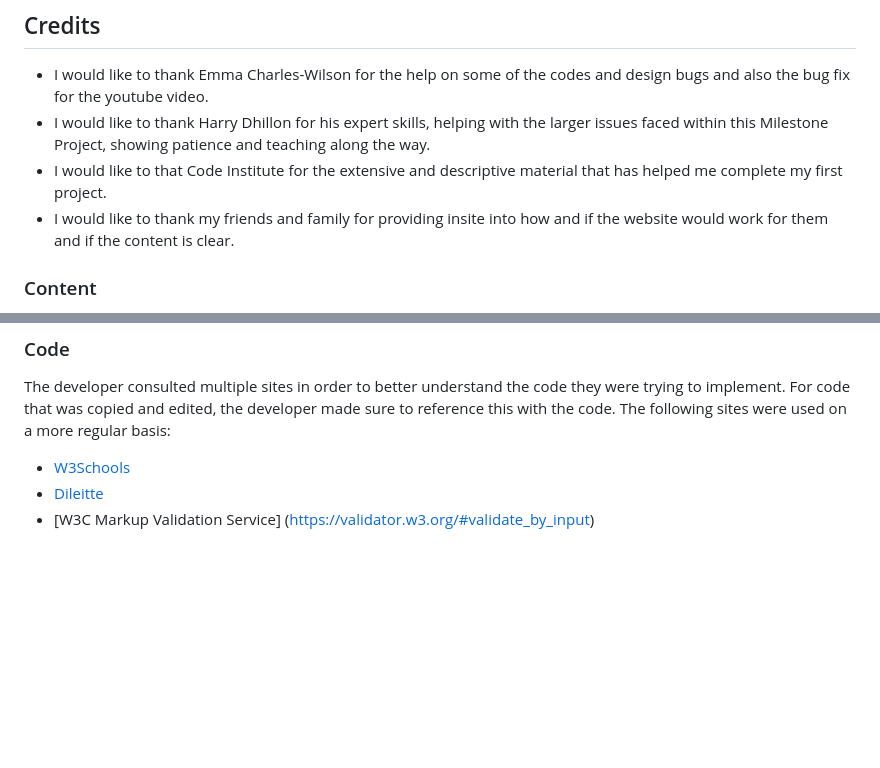
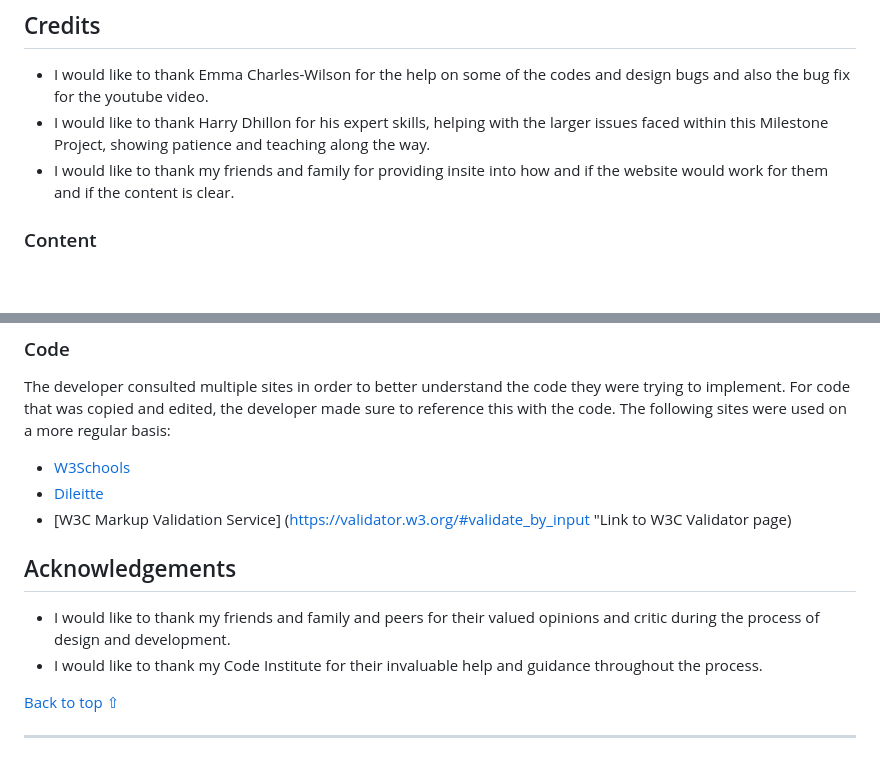
Before and after one commit to Dilsv/Dileitte1, a Markdown page: README.md, 2 parts joined by grey strips. Drawn GitHub-style; blank space fills up the shorter version.

Commit message:
Add ackowledgements section into readme file

```diff
--- a/README.md
+++ b/README.md
@@ -236,7 +236,6 @@ To deploy this page to GitHub Pages from its GitHub repository, the following st
 ## Credits
 - I would like to thank Emma Charles-Wilson for the help on some of the codes and design bugs and also the bug fix for the youtube video.
 - I would like to thank Harry Dhillon for his expert skills, helping with the larger issues faced within this Milestone Project, showing patience and teaching along the way.
-- I would like to that Code Institute for the extensive and descriptive material that has helped me complete my first project.
 - I would like to thank my friends and family for providing insite into how and if the website would work for them and if the content is clear.
 
 ### Content
@@ -251,4 +250,13 @@ To deploy this page to GitHub Pages from its GitHub repository, the following st
 The developer consulted multiple sites in order to better understand the code they were trying to implement. For code that was copied and edited, the developer made sure to reference this with the code. The following sites were used on a more regular basis:
 - [W3Schools](https://www.w3schools.com/ "Link to W3Schools page")
 - [Dileitte](https://8000-dilsv-dileitte-m4sl1micfeh.ws-eu105.gitpod.io/index.html "Link to Discover page")
-- [W3C Markup Validation Service] (https://validator.w3.org/#validate_by_input)
+- [W3C Markup Validation Service] (https://validator.w3.org/#validate_by_input "Link to W3C Validator page)
+
+## Acknowledgements
+
+- I would like to thank my friends and family and peers for their valued opinions and critic during the process of design and development.
+- I would like to thank my Code Institute for their invaluable help and guidance throughout the process.
+
+[Back to top ⇧](#Dileitte)
+
+***
```
